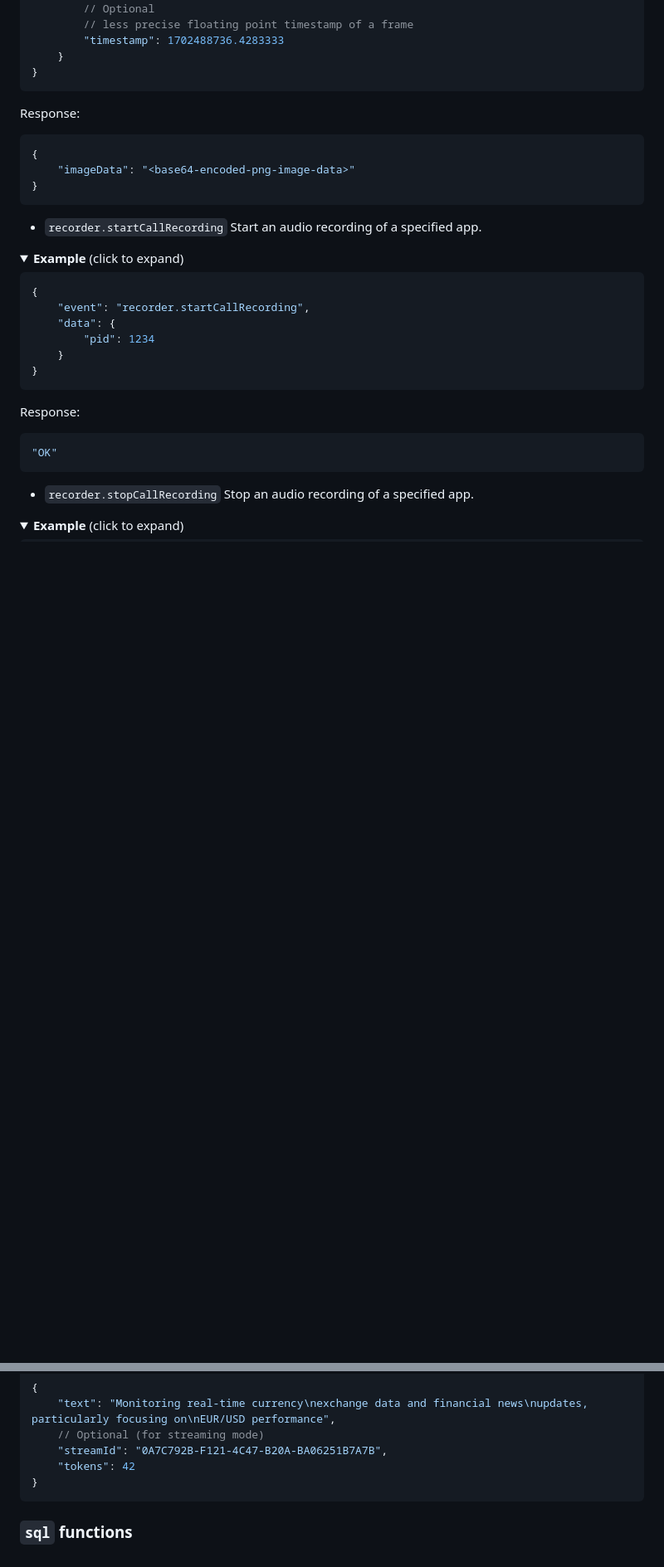
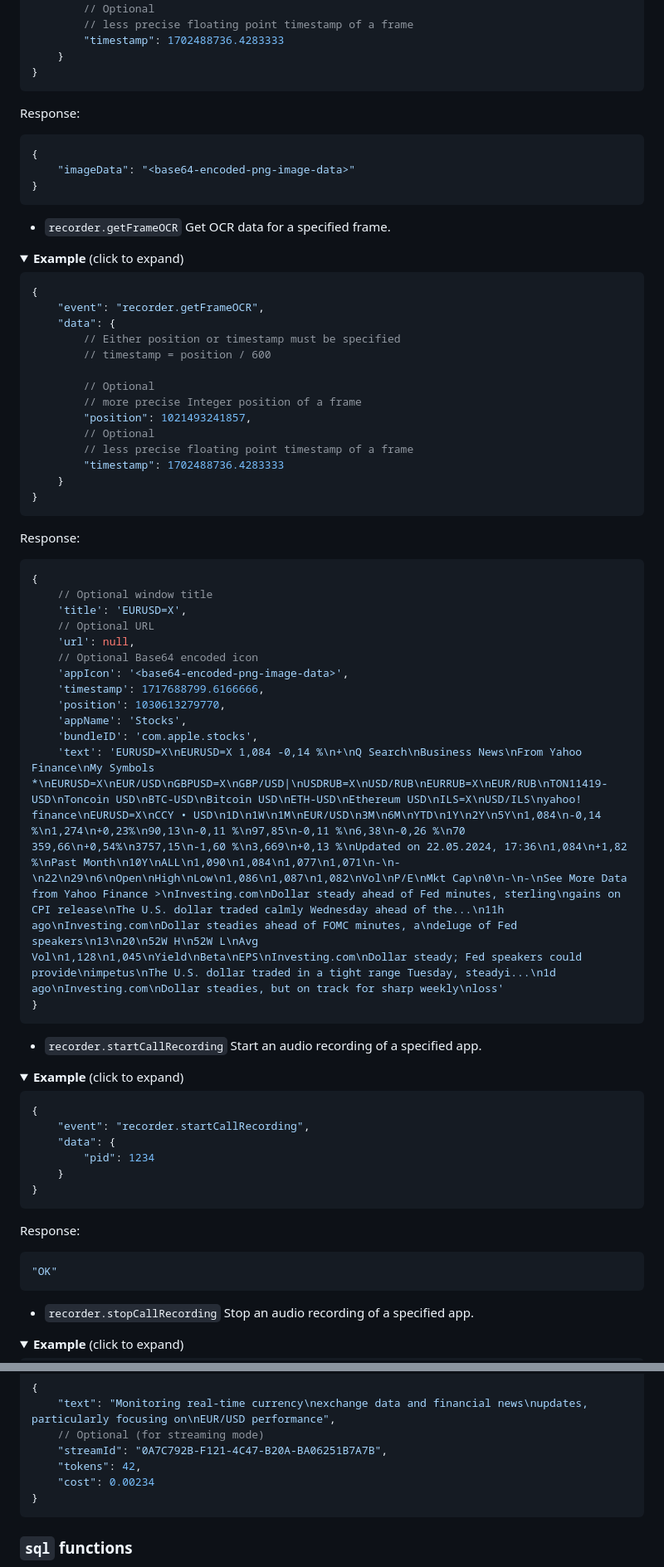
Before and after one commit to ReMyndAI/extensions, a Markdown page: README.md, 2 parts joined by grey strips. Shown at 83% size. Rendered like a GitHub page; folded sections open; blank space fills up the shorter version.

Commit message:
recorder.getFrameOCR method docs and other fields added

````diff
--- a/README.md
+++ b/README.md
@@ -639,6 +643,44 @@ Response:
 ```
 </details>
 
+* `recorder.getFrameOCR` Get OCR data for a specified frame.
+<details>
+<summary><b>Example</b> (click to expand)</summary>
+
+```JavaScript
+{
+    "event": "recorder.getFrameOCR",
+    "data": {
+        // Either position or timestamp must be specified
+        // timestamp = position / 600
+
+        // Optional
+        // more precise Integer position of a frame
+        "position": 1021493241857,
+        // Optional
+        // less precise floating point timestamp of a frame
+        "timestamp": 1702488736.4283333
+    }
+}
+```
+Response:
+```JavaScript
+{
+    // Optional window title
+    'title': 'EURUSD=X',
+    // Optional URL
+    'url': null,
+    // Optional Base64 encoded icon
+    'appIcon': '<base64-encoded-png-image-data>',
+    'timestamp': 1717688799.6166666,
+    'position': 1030613279770,
+    'appName': 'Stocks',
+    'bundleID': 'com.apple.stocks',
+    'text': 'EURUSD=X\nEURUSD=X 1,084 -0,14 %\n+\nQ Search\nBusiness News\nFrom Yahoo Finance\nMy Symbols *\nEURUSD=X\nEUR/USD\nGBPUSD=X\nGBP/USD|\nUSDRUB=X\nUSD/RUB\nEURRUB=X\nEUR/RUB\nTON11419-USD\nToncoin USD\nBTC-USD\nBitcoin USD\nETH-USD\nEthereum USD\nILS=X\nUSD/ILS\nyahoo! finance\nEURUSD=X\nCCY • USD\n1D\n1W\n1M\nEUR/USD\n3М\n6M\nYTD\n1Y\n2Y\n5Y\n1,084\n-0,14 %\n1,274\n+0,23%\n90,13\n-0,11 %\n97,85\n-0,11 %\n6,38\n-0,26 %\n70 359,66\n+0,54%\n3757,15\n-1,60 %\n3,669\n+0,13 %\nUpdated on 22.05.2024, 17:36\n1,084\n+1,82 %\nPast Month\n10Y\nALL\n1,090\n1,084\n1,077\n1,071\n-\n-\n22\n29\n6\nOpen\nHigh\nLow\n1,086\n1,087\n1,082\nVol\nP/E\nMkt Cap\n0\n-\n-\nSee More Data from Yahoo Finance >\nInvesting.com\nDollar steady ahead of Fed minutes, sterling\ngains on CPI release\nThe U.S. dollar traded calmly Wednesday ahead of the...\n11h ago\nInvesting.com\nDollar steadies ahead of FOMC minutes, a\ndeluge of Fed speakers\n13\n20\n52W H\n52W L\nAvg Vol\n1,128\n1,045\nYield\nBeta\nEPS\nInvesting.com\nDollar steady; Fed speakers could provide\nimpetus\nThe U.S. dollar traded in a tight range Tuesday, steadyi...\n1d ago\nInvesting.com\nDollar steadies, but on track for sharp weekly\nloss'
+}
+```
+</details>
+
 * `recorder.startCallRecording` Start an audio recording of a specified app.
 
 <details>
@@ -913,7 +955,8 @@ Response:
     "text": "Monitoring real-time currency\nexchange data and financial news\nupdates, particularly focusing on\nEUR/USD performance",
     // Optional (for streaming mode)
     "streamId": "0A7C792B-F121-4C47-B20A-BA06251B7A7B",
-    "tokens": 42
+    "tokens": 42,
+    "cost": 0.00234
 }
 ```
 </details>
````
Also changed, not shown: other parts of README.md (+6 -2 lines).
